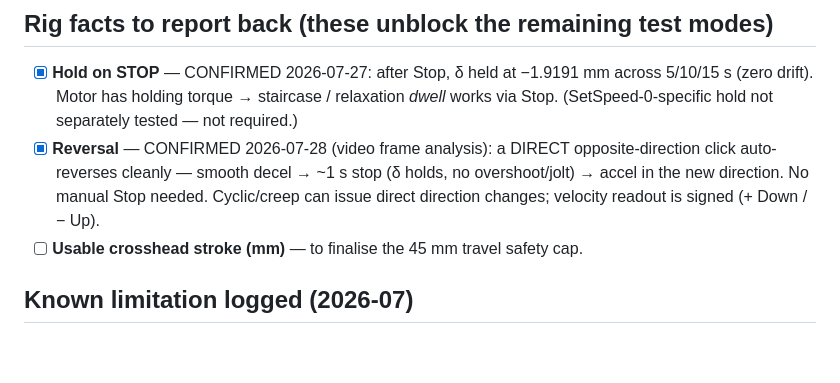
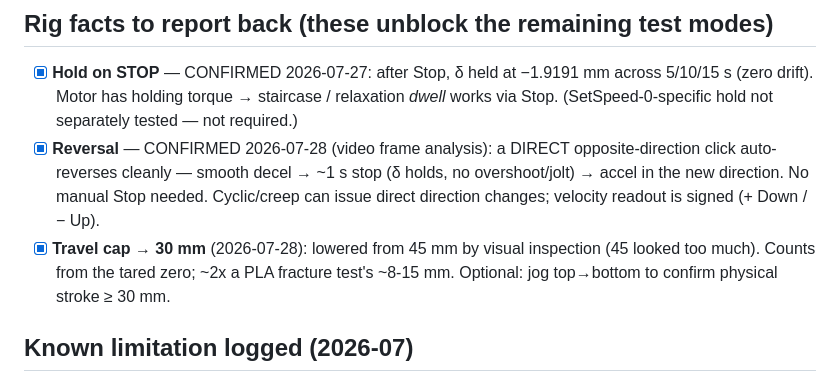
Before and after one commit to cenmir/UTM, a Markdown page: Software/UTM_PyQt6/TESTING_TODO.md, the part around the change. GitHub-like rendering; blank space fills up the shorter version.

Commit message:
TESTING_TODO: travel safety cap lowered 45 -> 30 mm (rig fact #3)
Set by visual inspection of the rig. Counts from tared zero; ~2x a PLA fracture
test's ~8-15 mm travel. All 3 rig facts now resolved.

Co-Authored-By: Claude Opus 4.8 <noreply@anthropic.com>

```diff
--- a/Software/UTM_PyQt6/TESTING_TODO.md
+++ b/Software/UTM_PyQt6/TESTING_TODO.md
@@ -49,7 +49,7 @@ A coloured badge on both test tabs: `DIC OK/WARN/BAD · N/2 markers · track %
 ## Rig facts to report back (these unblock the remaining test modes)
 - [x] **Hold on STOP** — CONFIRMED 2026-07-27: after Stop, δ held at −1.9191 mm across 5/10/15 s (zero drift). Motor has holding torque → staircase / relaxation *dwell* works via Stop. (SetSpeed-0-specific hold not separately tested — not required.)
 - [x] **Reversal** — CONFIRMED 2026-07-28 (video frame analysis): a DIRECT opposite-direction click auto-reverses cleanly — smooth decel → ~1 s stop (δ holds, no overshoot/jolt) → accel in the new direction. No manual Stop needed. Cyclic/creep can issue direct direction changes; velocity readout is signed (+ Down / − Up).
-- [ ] **Usable crosshead stroke (mm)** — to finalise the 45 mm travel safety cap.
+- [x] **Travel cap → 30 mm** (2026-07-28): lowered from 45 mm by visual inspection (45 looked too much). Counts from the tared zero; ~2x a PLA fracture test's ~8-15 mm. Optional: jog top→bottom to confirm physical stroke ≥ 30 mm.
 
 ## Known limitation logged (2026-07)
 Multi-marker Poisson / true Cauchy from transverse dots is **not feasible** on the current
```
